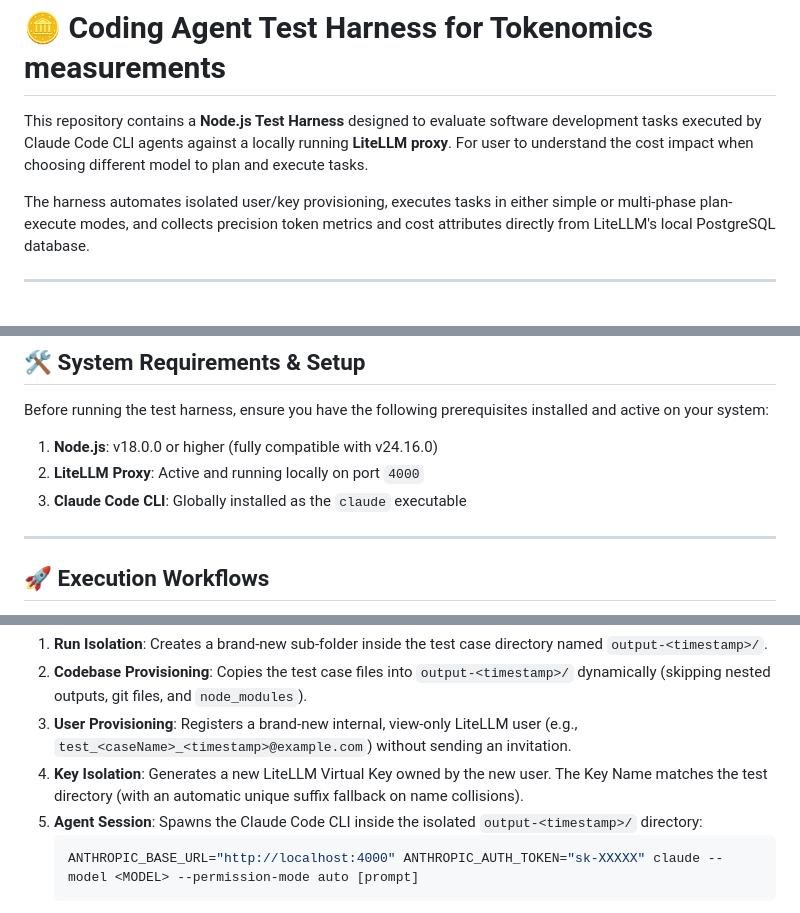
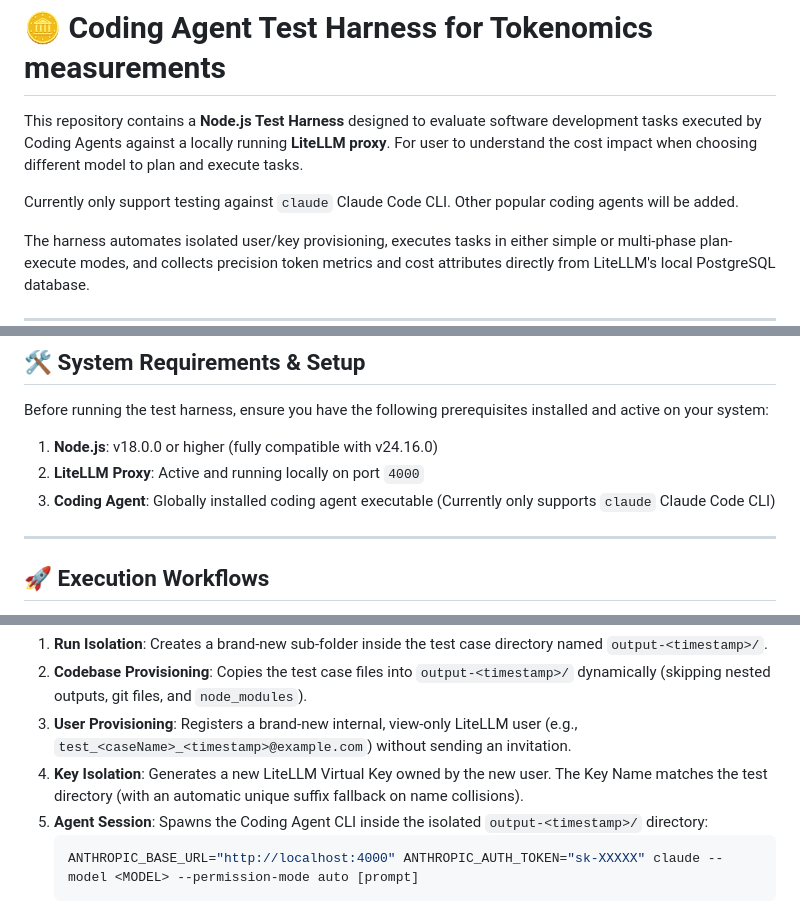
Before and after one commit to t2tse/tokenomics, a Markdown page: README.md, 3 parts joined by grey strips. Rendered like a GitHub page; blank space fills up the shorter version.

Commit message:
Update README.md description about coding agent support

````diff
--- a/README.md
+++ b/README.md
@@ -1,6 +1,8 @@
 # 🪙 Coding Agent Test Harness for Tokenomics measurements
 
-This repository contains a **Node.js Test Harness** designed to evaluate software development tasks executed by Claude Code CLI agents against a locally running **LiteLLM proxy**. For user to understand the cost impact when choosing different model to plan and execute tasks.
+This repository contains a **Node.js Test Harness** designed to evaluate software development tasks executed by Coding Agents against a locally running **LiteLLM proxy**. For user to understand the cost impact when choosing different model to plan and execute tasks.
+
+Currently only support testing against `claude` Claude Code CLI. Other popular coding agents will be added.
 
 The harness automates isolated user/key provisioning, executes tasks in either simple or multi-phase plan-execute modes, and collects precision token metrics and cost attributes directly from LiteLLM's local PostgreSQL database.
 
@@ -26,7 +28,7 @@ Before running the test harness, ensure you have the following prerequisites ins
 
 1.  **Node.js**: v18.0.0 or higher (fully compatible with v24.16.0)
 2.  **LiteLLM Proxy**: Active and running locally on port `4000`
-3.  **Claude Code CLI**: Globally installed as the `claude` executable
+3.  **Coding Agent**: Globally installed coding agent executable (Currently only supports `claude` Claude Code CLI)
 
 ---
 
@@ -40,7 +42,7 @@ Runs the entire task under a single model and tracks costs for that model:
 2.  **Codebase Provisioning**: Copies the test case files into `output-<timestamp>/` dynamically (skipping nested outputs, git files, and `node_modules`).
 3.  **User Provisioning**: Registers a brand-new internal, view-only LiteLLM user (e.g., `test_<caseName>_<timestamp>@example.com`) without sending an invitation.
 4.  **Key Isolation**: Generates a new LiteLLM Virtual Key owned by the new user. The Key Name matches the test directory (with an automatic unique suffix fallback on name collisions).
-5.  **Agent Session**: Spawns the Claude Code CLI inside the isolated `output-<timestamp>/` directory:
+5.  **Agent Session**: Spawns the Coding Agent CLI inside the isolated `output-<timestamp>/` directory:
     ```bash
     ANTHROPIC_BASE_URL="http://localhost:4000" ANTHROPIC_AUTH_TOKEN="sk-XXXXX" claude --model <MODEL> --permission-mode auto [prompt]
     ```
````
